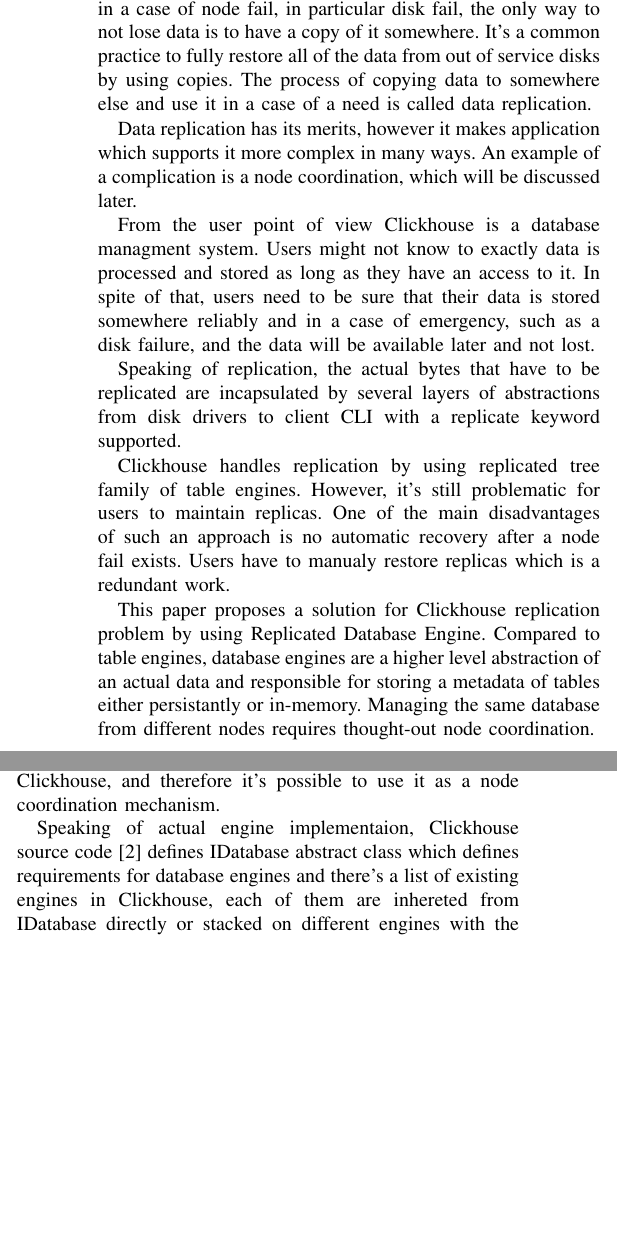
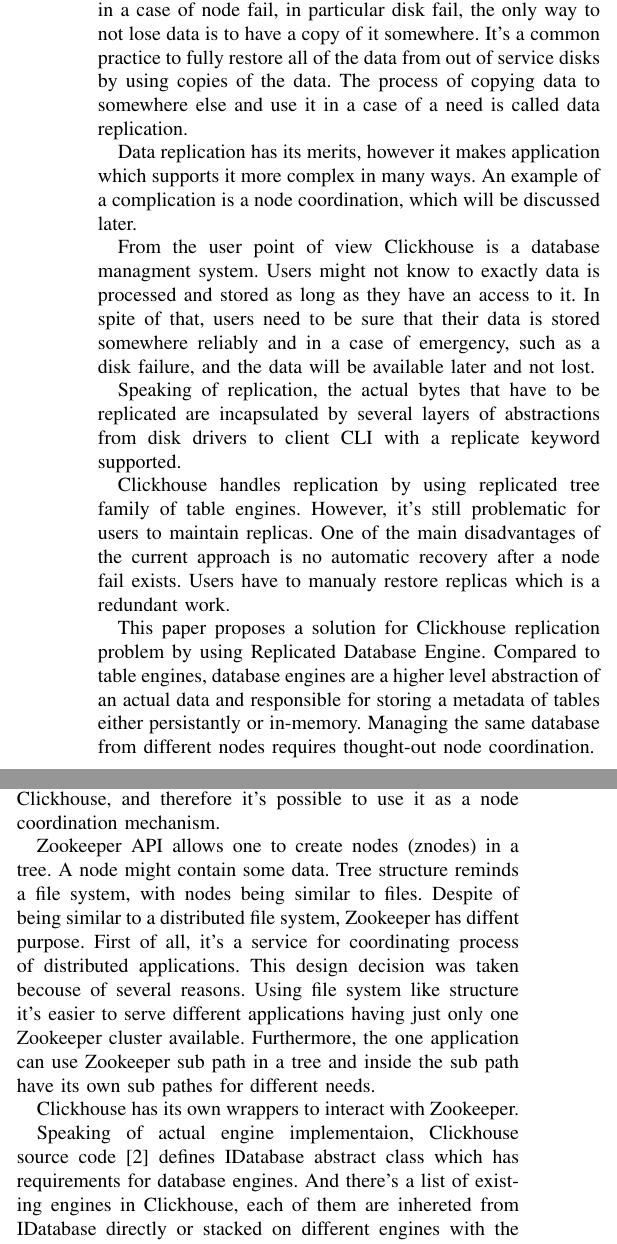
Before and after one commit to ValBaturin/proposal, a LaTeX paper (proposal.tex): two parts of the columns of page 1 of 2, joined at a grey line, cut so that both start at the same text, the shorter picture padded with empty space. Compiled offline with pdfLaTeX; a missing font is replaced by an installed copy or a similar font; a LaTeX package or settings file that is missing is left out.

Commit message:
a couple of words and abstract left

```diff
--- a/proposal.tex
+++ b/proposal.tex
@@ -45,7 +45,7 @@
 using several nodes. In order to have data available in a case of node fail,
 in particular disk fail, the only way to not lose data is to have a copy of it
 somewhere. It's a common practice to fully restore all of the data
-from out of service disks by using copies. The process of copying
+from out of service disks by using copies of the data. The process of copying
 data to somewhere else and use it in a case of a need is called data replication.
 
 Data replication has its merits, however it makes application which supports it more
@@ -65,7 +65,7 @@
 
 Clickhouse handles replication by using replicated tree family of table engines.
 However, it's still problematic for users to maintain replicas. One of the
-main disadvantages of such an approach is no automatic recovery after a node fail exists.
+main disadvantages of the current approach is no automatic recovery after a node fail exists.
 Users have to manualy restore replicas which is a redundant work.
 
 This paper proposes a solution for Clickhouse replication problem by using Replicated
@@ -89,8 +89,20 @@
 Zookeeper\cite{zookeeper}. Luckily, Zookeeper is supported by Clickhouse, and therefore
 it's possible to use it as a node coordination mechanism.
 
-Speaking of actual engine implementaion, Clickhouse source code\cite{clickhouse} defines IDatabase abstract class which defines
-requirements for database engines and there's a list of existing engines in Clickhouse, each
+Zookeeper API allows one to create nodes (znodes) in a tree. A node might contain some data.
+Tree structure reminds a file system, with nodes being similar to files.
+Despite of being similar to a distributed file system, Zookeeper has diffent purpose.
+First of all, it's a service for coordinating process of distributed applications.
+This design decision was taken becouse of several reasons. Using file system like
+structure it's easier to serve different applications having just only one Zookeeper cluster
+available. Furthermore, the one application can use Zookeeper sub path in a tree
+and inside the sub path have its own sub pathes for different needs.
+
+Clickhouse has its own wrappers to interact with Zookeeper.
+
+Speaking of actual engine implementaion, Clickhouse source code\cite{clickhouse}
+defines IDatabase abstract class which has
+requirements for database engines. And there's a list of existing engines in Clickhouse, each
 of them are inhereted from IDatabase directly or stacked on different engines with the
 bottom being IDatabase.
 
```
Also changed, not shown: proposal.tex (11 more changed lines).
